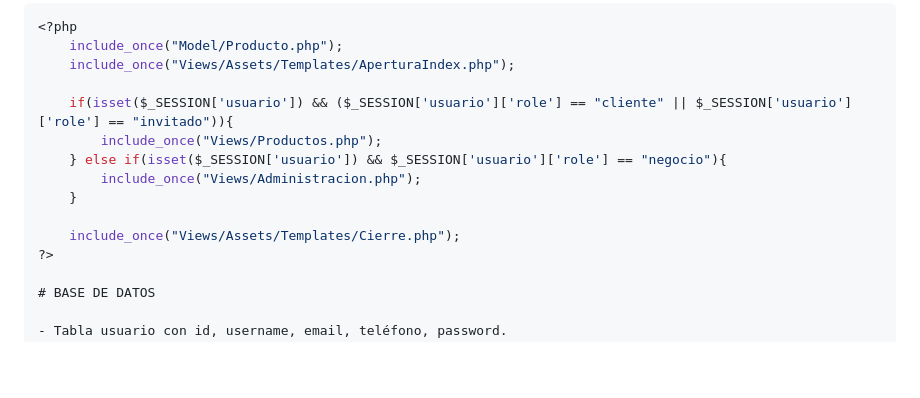
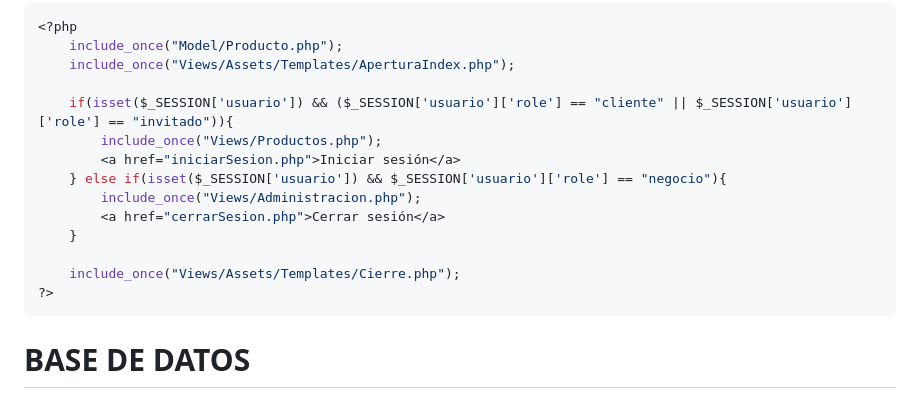
Before and after one commit to sulty02/CeutaShop, a Markdown page: README.md, the part around the change. GitHub-like rendering; blank space fills up the shorter version.

Commit message:
Indicaciones README.md

````diff
--- a/README.md
+++ b/README.md
@@ -81,12 +81,15 @@
 
     if(isset($_SESSION['usuario']) && ($_SESSION['usuario']['role'] == "cliente" || $_SESSION['usuario']['role'] == "invitado")){
         include_once("Views/Productos.php");
+        <a href="iniciarSesion.php">Iniciar sesión</a>
     } else if(isset($_SESSION['usuario']) && $_SESSION['usuario']['role'] == "negocio"){
         include_once("Views/Administracion.php");
+        <a href="cerrarSesion.php">Cerrar sesión</a>
     }
 
     include_once("Views/Assets/Templates/Cierre.php");
 ?>
+```
 
 # BASE DE DATOS
 
````
